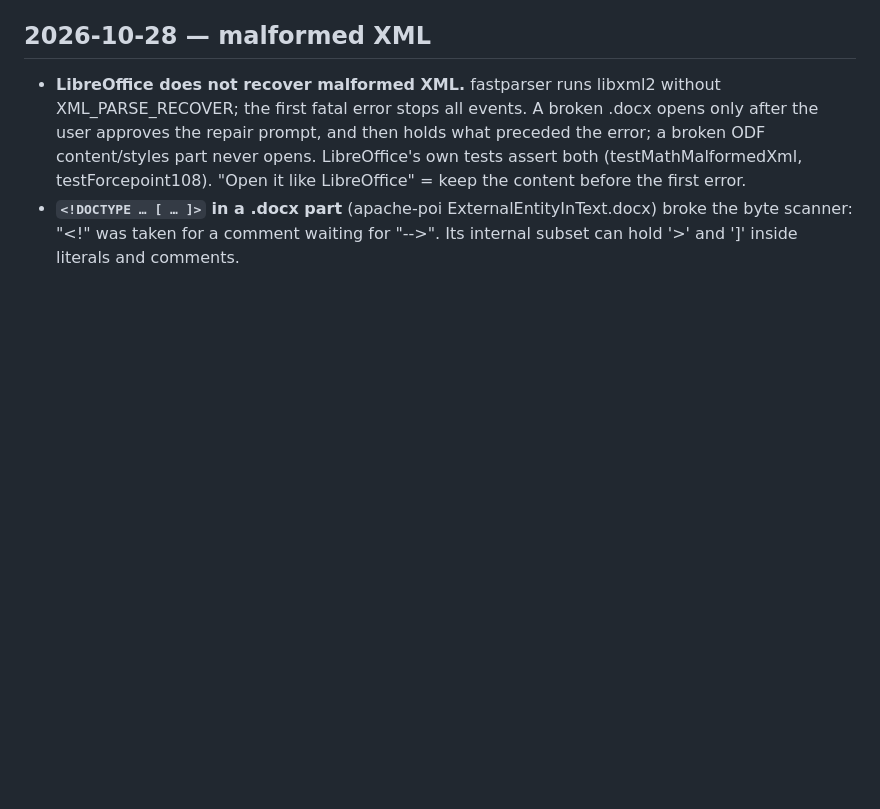
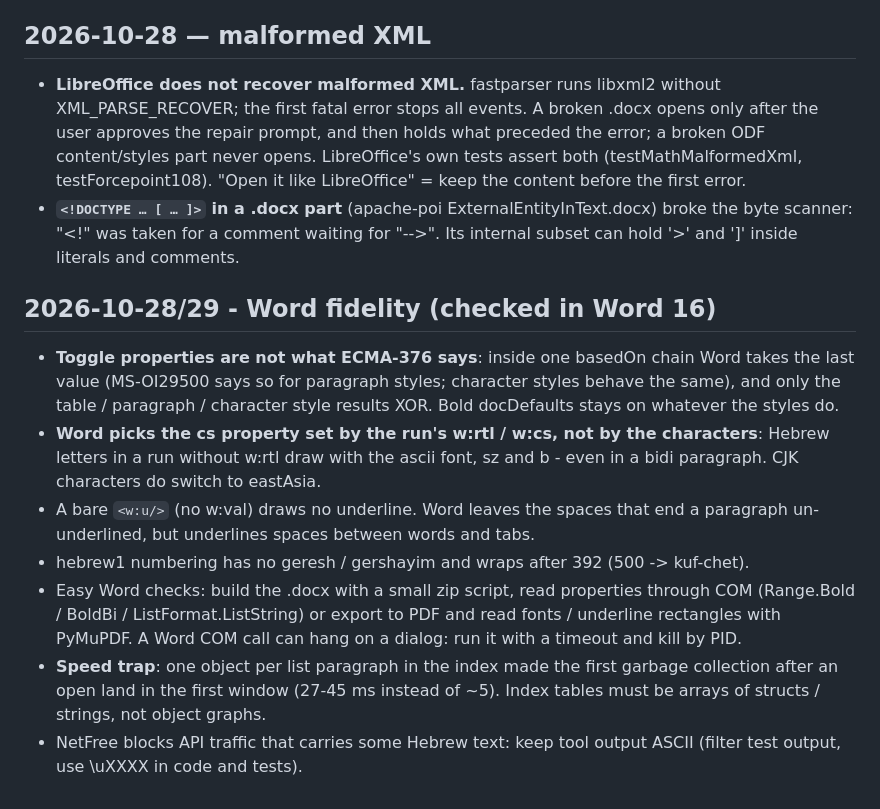
Before and after one commit to KleiKodesh/FastDocView, a Markdown page: LEARNINGS.md, the part around the change. Rendered like a GitHub page; blank space fills up the shorter version.

```diff
--- a/LEARNINGS.md
+++ b/LEARNINGS.md
@@ -324,3 +324,21 @@ Append-only. Date, what we learned, what it changed.
 - **`<!DOCTYPE … [ … ]>` in a .docx part** (apache-poi ExternalEntityInText.docx) broke the byte
   scanner: "<!" was taken for a comment waiting for "-->". Its internal subset can hold '>' and ']'
   inside literals and comments.
+
+## 2026-10-28/29 - Word fidelity (checked in Word 16)
+
+- **Toggle properties are not what ECMA-376 says**: inside one basedOn chain Word takes the last value (MS-OI29500
+  says so for paragraph styles; character styles behave the same), and only the table / paragraph / character style
+  results XOR. Bold docDefaults stays on whatever the styles do.
+- **Word picks the cs property set by the run's w:rtl / w:cs, not by the characters**: Hebrew letters in a run
+  without w:rtl draw with the ascii font, sz and b - even in a bidi paragraph. CJK characters do switch to eastAsia.
+- A bare `<w:u/>` (no w:val) draws no underline. Word leaves the spaces that end a paragraph un-underlined, but
+  underlines spaces between words and tabs.
+- hebrew1 numbering has no geresh / gershayim and wraps after 392 (500 -> kuf-chet).
+- Easy Word checks: build the .docx with a small zip script, read properties through COM
+  (Range.Bold / BoldBi / ListFormat.ListString) or export to PDF and read fonts / underline rectangles with PyMuPDF.
+  A Word COM call can hang on a dialog: run it with a timeout and kill by PID.
+- **Speed trap**: one object per list paragraph in the index made the first garbage collection after an open land in
+  the first window (27-45 ms instead of ~5). Index tables must be arrays of structs / strings, not object graphs.
+- NetFree blocks API traffic that carries some Hebrew text: keep tool output ASCII (filter test output, use \uXXXX in
+  code and tests).
```
Also changed, not shown: NOTES.md (+41 -0 lines).
